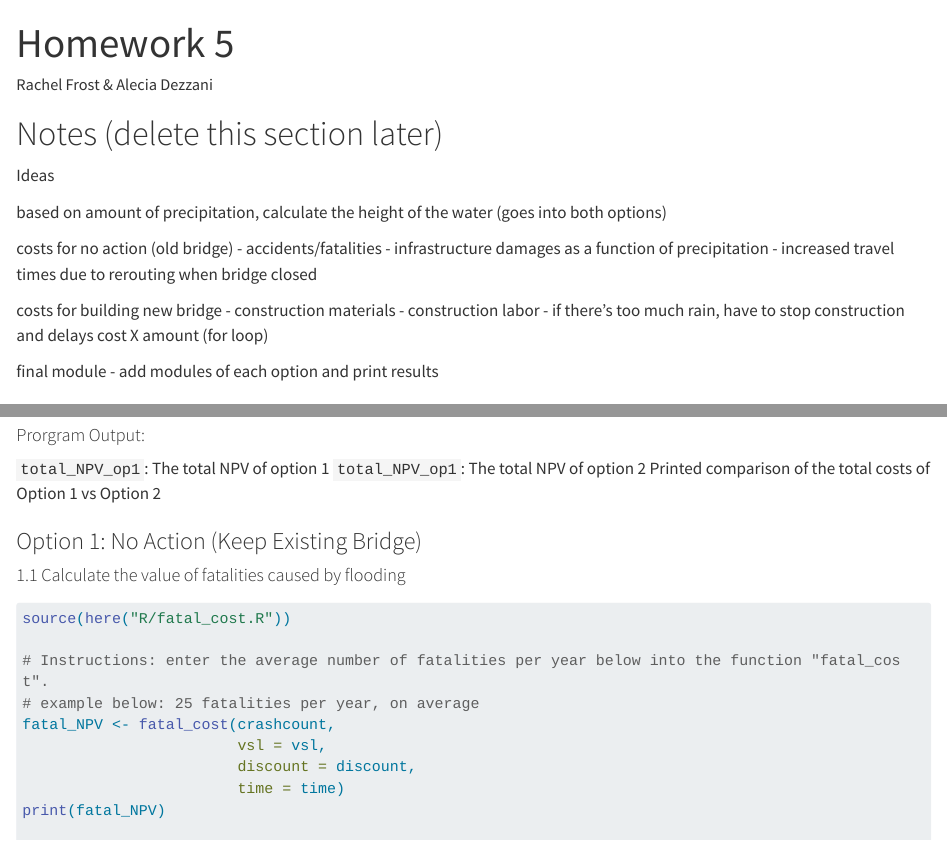
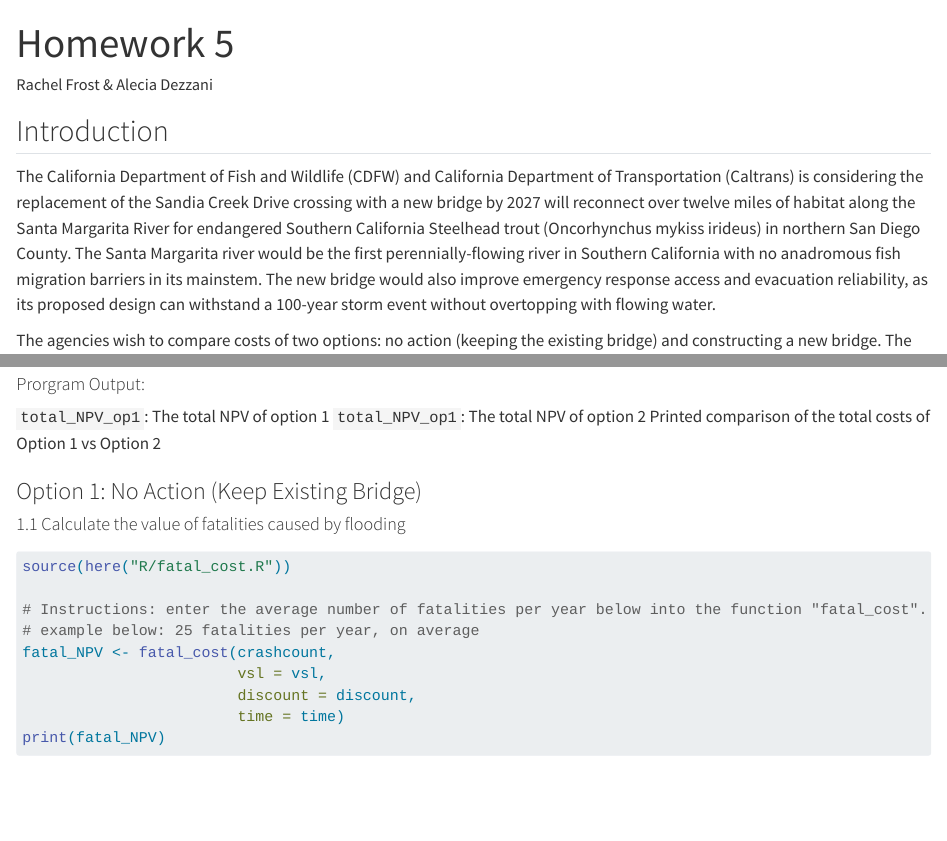
Before and after one commit to rachel-frost/esm_262_hw5, a Quarto document (homework_5.qmd): the page in a window 1100 px wide, from its top, and a second part further down, joined at a grey line. Rendered offline with R 4.5, knitr and Pandoc in place of Quarto, with nearby package versions; long lines of code are wrapped.

Commit message:
deleting intro

```diff
--- a/homework_5.qmd
+++ b/homework_5.qmd
@@ -7,18 +7,6 @@ format:
 editor: visual
 theme: minty
 ---
-
-# Notes (delete this section later)
-
-Ideas
-
-based on amount of precipitation, calculate the height of the water (goes into both options)
-
-costs for no action (old bridge) - accidents/fatalities - infrastructure damages as a function of precipitation - increased travel times due to rerouting when bridge closed
-
-costs for building new bridge - construction materials - construction labor - if there's too much rain, have to stop construction and delays cost X amount (for loop)
-
-final module - add modules of each option and print results
 
 ## Introduction
 
```
